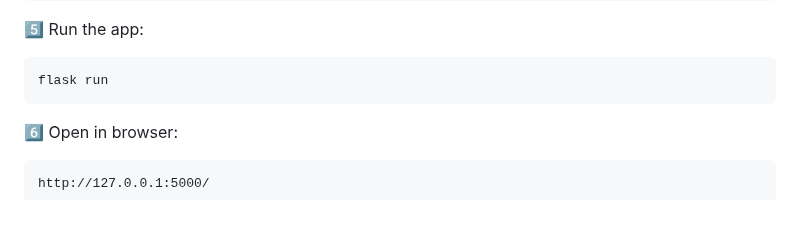
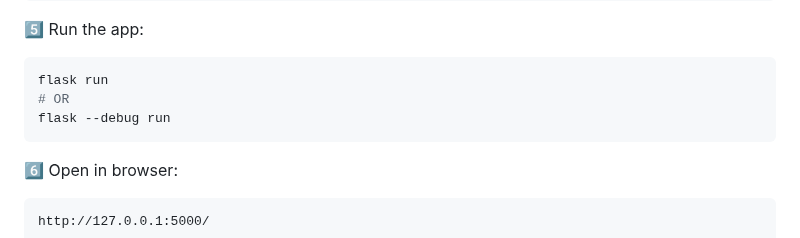
Before and after one commit to jpasqua/wm7x-exam-results, a Markdown page: README.md, the part around the change. GitHub-like rendering; blank space fills up the shorter version.

Commit message:
Include the debug run option

````diff
--- a/README.md
+++ b/README.md
@@ -64,6 +64,8 @@ export FLASK_APP=app.py
 
 ```bash
 flask run
+# OR
+flask --debug run
 ```
 
 6️⃣ Open in browser:
````
